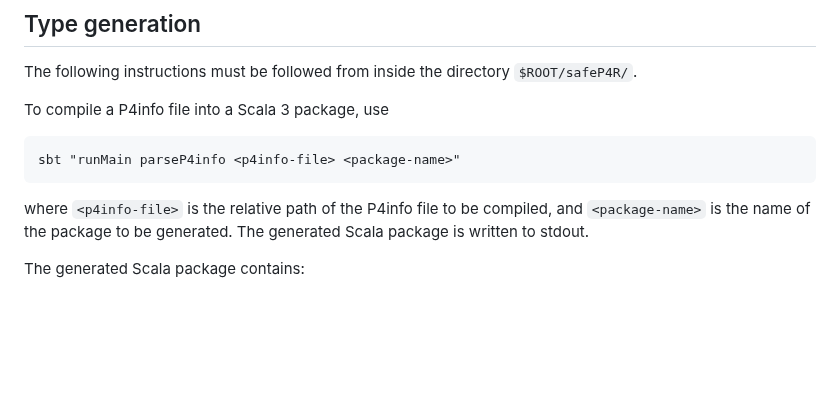
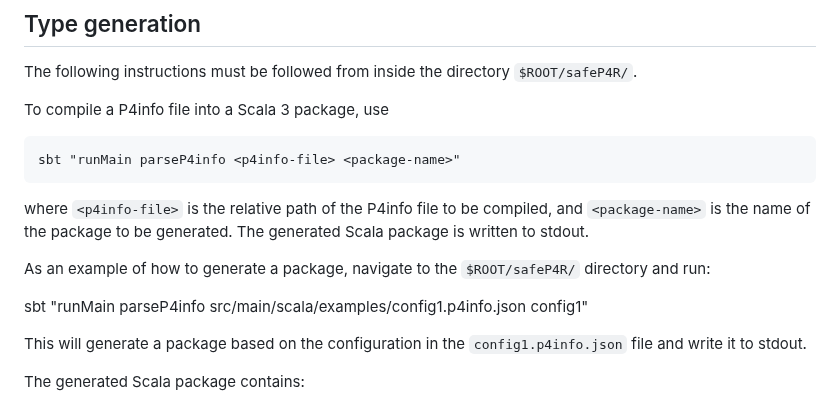
Before and after one commit to JensKanstrupLarsen/safeP4R, a Markdown page: README.md, the part around the change. GitHub-like rendering; blank space fills up the shorter version.

Commit message:
Small section on how to generate types

```diff
--- a/README.md
+++ b/README.md
@@ -62,6 +62,13 @@ To compile a P4info file into a Scala 3 package, use
 where `<p4info-file>` is the relative path of the P4info file to be compiled, and
 `<package-name>` is the name of the package to be generated.
 The generated Scala package is written to stdout.
+
+As an example of how to generate a package, navigate to the `$ROOT/safeP4R/` directory and run:
+
+   sbt "runMain parseP4info src/main/scala/examples/config1.p4info.json config1"
+
+This will generate a package based on the configuration in the `config1.p4info.json` file
+and write it to stdout.
 
 The generated Scala package contains:
 
```
